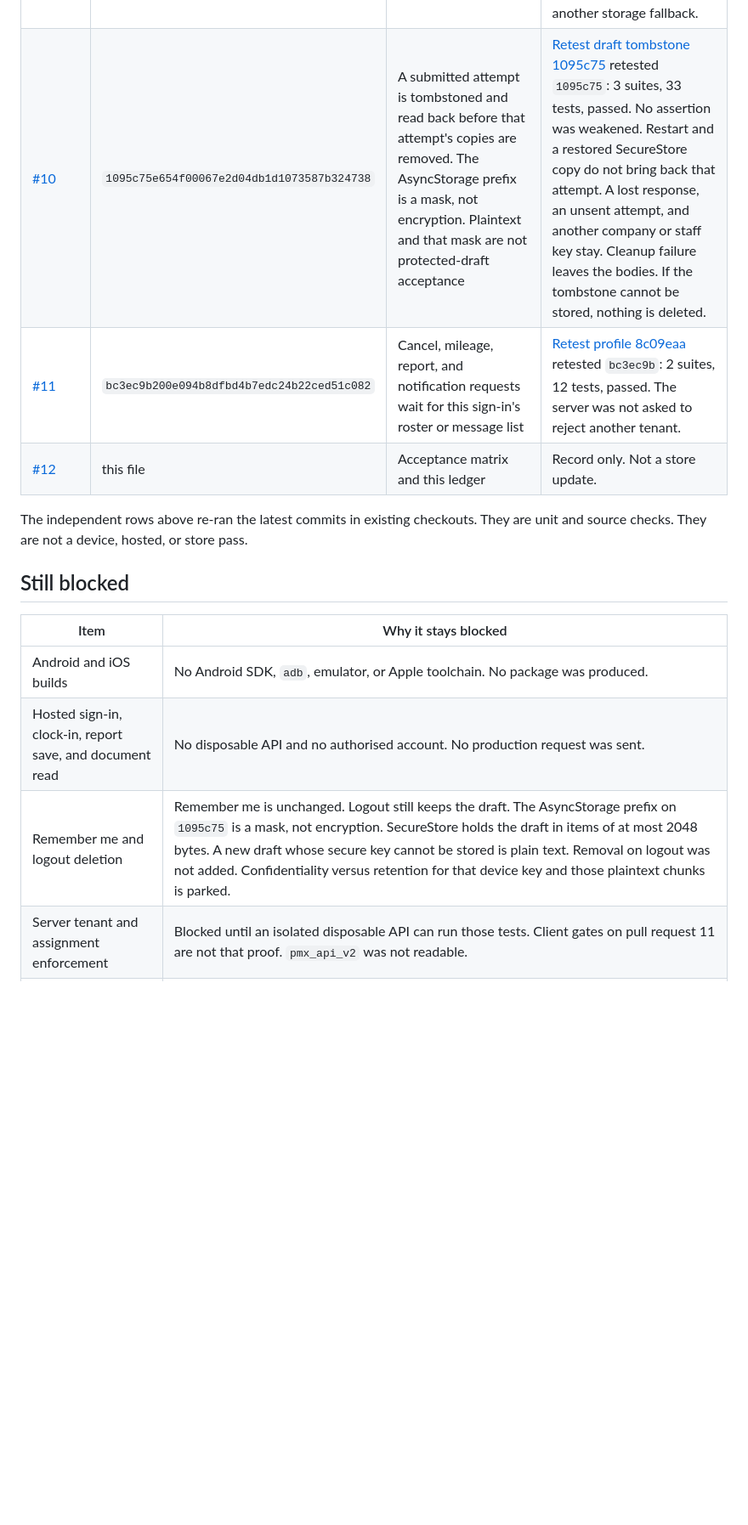
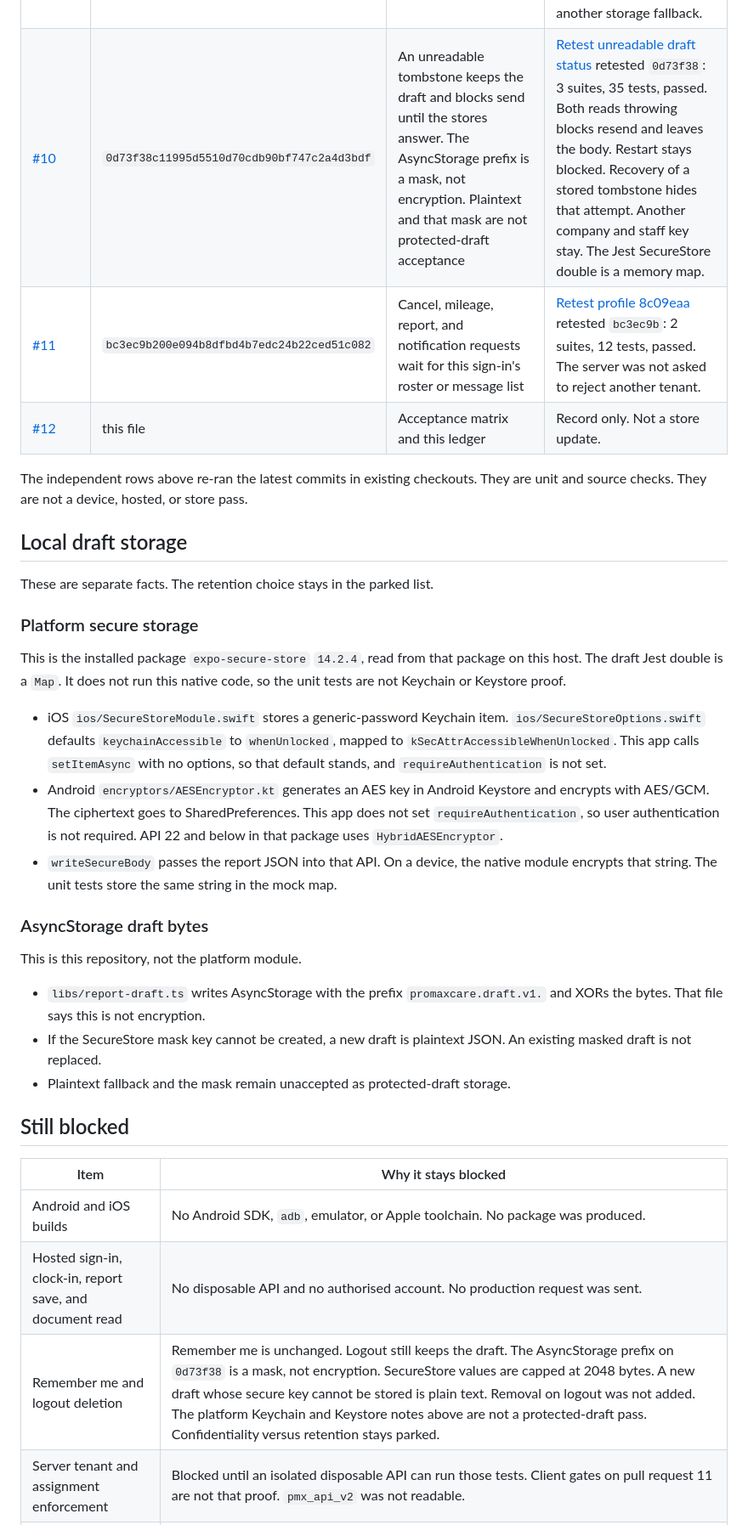
Before and after one commit to PMXsolutions/Promax-Mobile-App, a Markdown page: docs/release-ledger.md, the part around the change. Shown at 85% size. Rendered like a GitHub page; blank space fills up the shorter version.

```diff
--- a/docs/release-ledger.md
+++ b/docs/release-ledger.md
@@ -77,11 +77,31 @@ These items are missing. They were not recreated from this remote.
 | Pull request | Latest commit | What it holds | Independent review |
 | --- | --- | --- | --- |
 | [#9](https://github.com/PMXsolutions/Promax-Mobile-App/pull/9) | `ff0881301a4de6e9a04cc4707708e62b124151e7` | A sign-in intent is reserved before `auth_login`. If no store retains it, the request is withheld and can be tried again. No password is stored | [Retest sign-in ff08813](https://cursor.com/agents/bc-a2063c0d-dcc9-5e21-9e92-b9f02d3f8f9a) retested `ff08813`: 3 suites, 41 tests, passed. No assertion was weakened. All three writes failing withholds the send. A retained intent blocks a restart, a duplicate, and an interrupted send until the hour ends. This is not another storage fallback. |
-| [#10](https://github.com/PMXsolutions/Promax-Mobile-App/pull/10) | `1095c75e654f00067e2d04db1d1073587b324738` | A submitted attempt is tombstoned and read back before that attempt's copies are removed. The AsyncStorage prefix is a mask, not encryption. Plaintext and that mask are not protected-draft acceptance | [Retest draft tombstone 1095c75](https://cursor.com/agents/bc-6203ec83-dda9-5cc7-9079-99ed54257f86) retested `1095c75`: 3 suites, 33 tests, passed. No assertion was weakened. Restart and a restored SecureStore copy do not bring back that attempt. A lost response, an unsent attempt, and another company or staff key stay. Cleanup failure leaves the bodies. If the tombstone cannot be stored, nothing is deleted. |
+| [#10](https://github.com/PMXsolutions/Promax-Mobile-App/pull/10) | `0d73f38c11995d5510d70cdb90bf747c2a4d3bdf` | An unreadable tombstone keeps the draft and blocks send until the stores answer. The AsyncStorage prefix is a mask, not encryption. Plaintext and that mask are not protected-draft acceptance | [Retest unreadable draft status](https://cursor.com/agents/bc-a2063c0d-dcc9-5e21-9e92-b9f02d3f8f9a) retested `0d73f38`: 3 suites, 35 tests, passed. Both reads throwing blocks resend and leaves the body. Restart stays blocked. Recovery of a stored tombstone hides that attempt. Another company and staff key stay. The Jest SecureStore double is a memory map. |
 | [#11](https://github.com/PMXsolutions/Promax-Mobile-App/pull/11) | `bc3ec9b200e094b8dfbd4b7edc24b22ced51c082` | Cancel, mileage, report, and notification requests wait for this sign-in's roster or message list | [Retest profile 8c09eaa](https://cursor.com/agents/bc-d9a774a5-988d-549d-9394-4f52b41b33f9) retested `bc3ec9b`: 2 suites, 12 tests, passed. The server was not asked to reject another tenant. |
 | [#12](https://github.com/PMXsolutions/Promax-Mobile-App/pull/12) | this file | Acceptance matrix and this ledger | Record only. Not a store update. |
 
 The independent rows above re-ran the latest commits in existing checkouts. They are unit and source checks. They are not a device, hosted, or store pass.
+
+## Local draft storage
+
+These are separate facts. The retention choice stays in the parked list.
+
+### Platform secure storage
+
+This is the installed package `expo-secure-store` `14.2.4`, read from that package on this host. The draft Jest double is a `Map`. It does not run this native code, so the unit tests are not Keychain or Keystore proof.
+
+- iOS `ios/SecureStoreModule.swift` stores a generic-password Keychain item. `ios/SecureStoreOptions.swift` defaults `keychainAccessible` to `whenUnlocked`, mapped to `kSecAttrAccessibleWhenUnlocked`. This app calls `setItemAsync` with no options, so that default stands, and `requireAuthentication` is not set.
+- Android `encryptors/AESEncryptor.kt` generates an AES key in Android Keystore and encrypts with AES/GCM. The ciphertext goes to SharedPreferences. This app does not set `requireAuthentication`, so user authentication is not required. API 22 and below in that package uses `HybridAESEncryptor`.
+- `writeSecureBody` passes the report JSON into that API. On a device, the native module encrypts that string. The unit tests store the same string in the mock map.
+
+### AsyncStorage draft bytes
+
+This is this repository, not the platform module.
+
+- `libs/report-draft.ts` writes AsyncStorage with the prefix `promaxcare.draft.v1.` and XORs the bytes. That file says this is not encryption.
+- If the SecureStore mask key cannot be created, a new draft is plaintext JSON. An existing masked draft is not replaced.
+- Plaintext fallback and the mask remain unaccepted as protected-draft storage.
 
 ## Still blocked
 
@@ -89,7 +109,7 @@ The independent rows above re-ran the latest commits in existing checkouts. They
 | --- | --- |
 | Android and iOS builds | No Android SDK, `adb`, emulator, or Apple toolchain. No package was produced. |
 | Hosted sign-in, clock-in, report save, and document read | No disposable API and no authorised account. No production request was sent. |
-| Remember me and logout deletion | Remember me is unchanged. Logout still keeps the draft. The AsyncStorage prefix on `1095c75` is a mask, not encryption. SecureStore holds the draft in items of at most 2048 bytes. A new draft whose secure key cannot be stored is plain text. Removal on logout was not added. Confidentiality versus retention for that device key and those plaintext chunks is parked. |
+| Remember me and logout deletion | Remember me is unchanged. Logout still keeps the draft. The AsyncStorage prefix on `0d73f38` is a mask, not encryption. SecureStore values are capped at 2048 bytes. A new draft whose secure key cannot be stored is plain text. Removal on logout was not added. The platform Keychain and Keystore notes above are not a protected-draft pass. Confidentiality versus retention stays parked. |
 | Server tenant and assignment enforcement | Blocked until an isolated disposable API can run those tests. Client gates on pull request 11 are not that proof. `pmx_api_v2` was not readable. |
 | Live company iPhone binary | Bundle `au.com.promaxsolutions.promaxcare` version `1.1.0` is on the App Store. Its source tree and IPA are not on this host. |
 | Live `com.promax-app` binary | Store version is `1.2.0` from Aermeans. This remote is `1.1.0`. |
```
Also changed, not shown: docs/staff-journey-matrix.md (+7 -4 lines).
